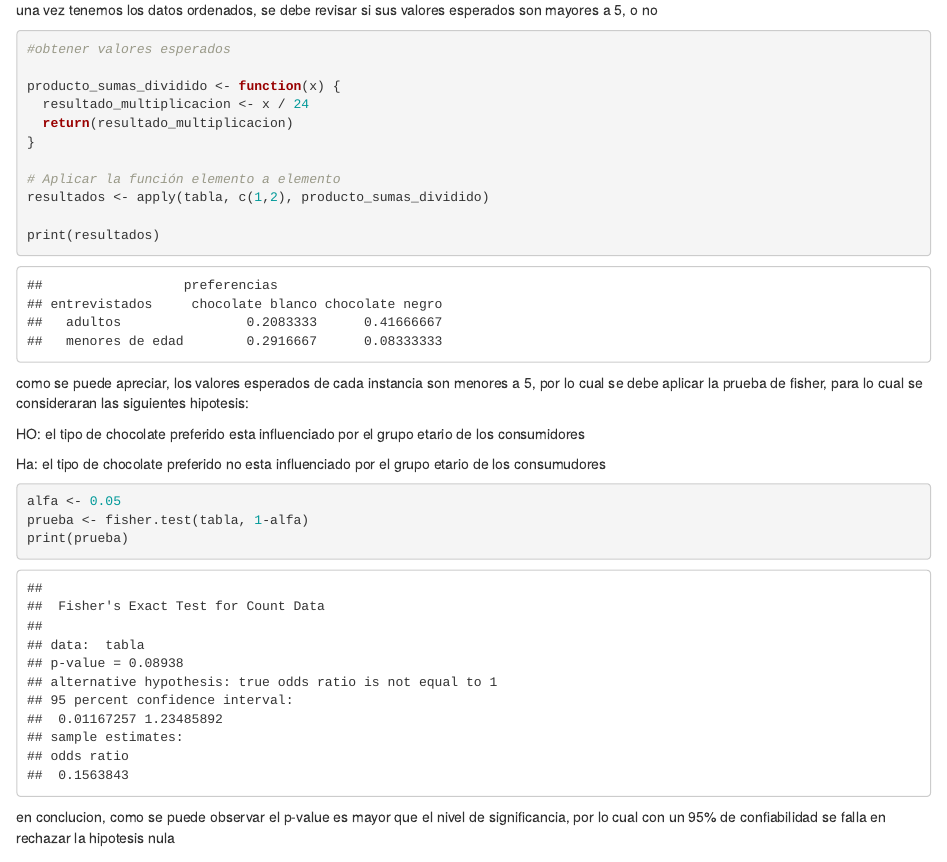
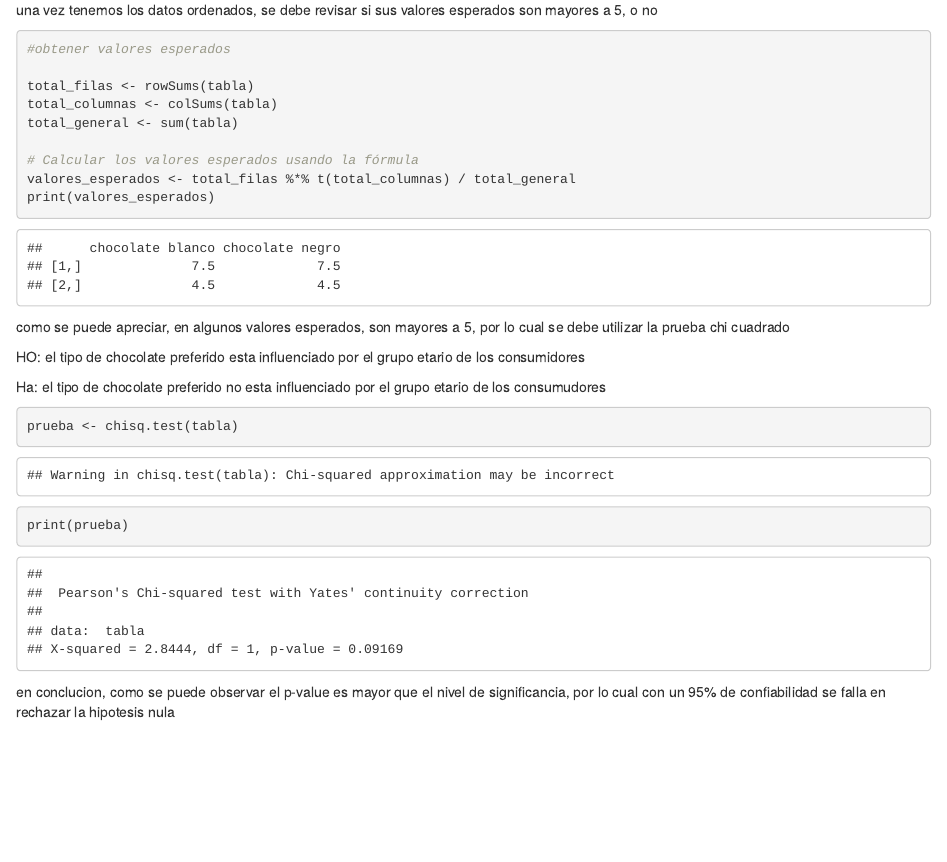
Before and after one commit to NicolasSalinasR/estadistica-inferencial-grupo-3, an R Markdown document (trabajo 2/EI-EP04-trabajo-equipo-3.Rmd): the page in a window 1100 px wide, from 780 px down. Rendered offline with R 4.5, knitr and Pandoc, with nearby package versions; code that draws random numbers runs with fixed seeds of ours; some code elsewhere in the file could not run offline.

Commit message:
nicolas salinas

````diff
--- a/trabajo 2/EI-EP04-trabajo-equipo-3.Rmd
+++ b/trabajo 2/EI-EP04-trabajo-equipo-3.Rmd
@@ -29,25 +29,22 @@ una vez tenemos los datos ordenados, se debe revisar si sus valores esperados so
 ```{r}
 #obtener valores esperados
 
-producto_sumas_dividido <- function(x) {
-  resultado_multiplicacion <- x / 24
-  return(resultado_multiplicacion)
-}
+total_filas <- rowSums(tabla)
+total_columnas <- colSums(tabla)
+total_general <- sum(tabla)
 
-# Aplicar la función elemento a elemento
-resultados <- apply(tabla, c(1,2), producto_sumas_dividido)
-
-print(resultados)
+# Calcular los valores esperados usando la fórmula
+valores_esperados <- total_filas %*% t(total_columnas) / total_general
+print(valores_esperados)
 ```
-como se puede apreciar, los valores esperados de cada instancia son menores a 5, por lo cual se debe aplicar la prueba de fisher, para lo cual se consideraran las siguientes hipotesis:
+como se puede apreciar, en algunos valores esperados, son mayores a 5, por lo cual se debe utilizar la prueba chi cuadrado
 
 HO: el tipo de chocolate preferido esta influenciado por el grupo etario de los consumidores
 
 Ha: el tipo de chocolate preferido no esta influenciado por el grupo etario de los consumudores
 
 ```{r}
-alfa <- 0.05
-prueba <- fisher.test(tabla, 1-alfa)
+prueba <- chisq.test(tabla)
 print(prueba)
 
 ```
````
Also changed, not shown: trabajo 2/.RData, 1 other file.
